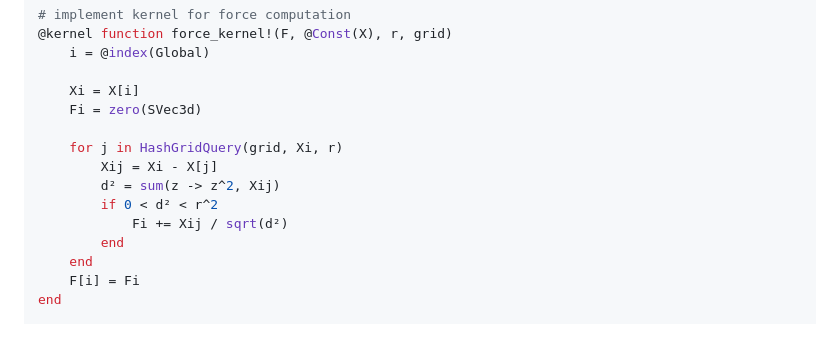
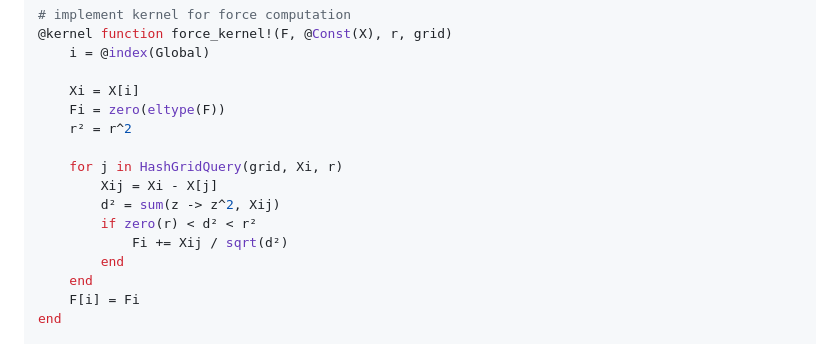
Before and after one commit to SteffenPL/SpatialHashTables.jl, a Markdown page: README.md, the part around the change. Rendered like a GitHub page.

Commit message:
update readme [skip ci]

```diff
--- a/README.md
+++ b/README.md
@@ -77,12 +77,13 @@ grid_gpu = Hash{IndexType}(X_gpu, bnds_gpu..., r_gpu)
     i = @index(Global)
 
     Xi = X[i]
-    Fi = zero(SVec3d)
+    Fi = zero(eltype(F))
+    r² = r^2
 
     for j in HashGridQuery(grid, Xi, r)
         Xij = Xi - X[j]
         d² = sum(z -> z^2, Xij)
-        if 0 < d² < r^2
+        if zero(r) < d² < r²
             Fi += Xij / sqrt(d²)
         end
     end
```
